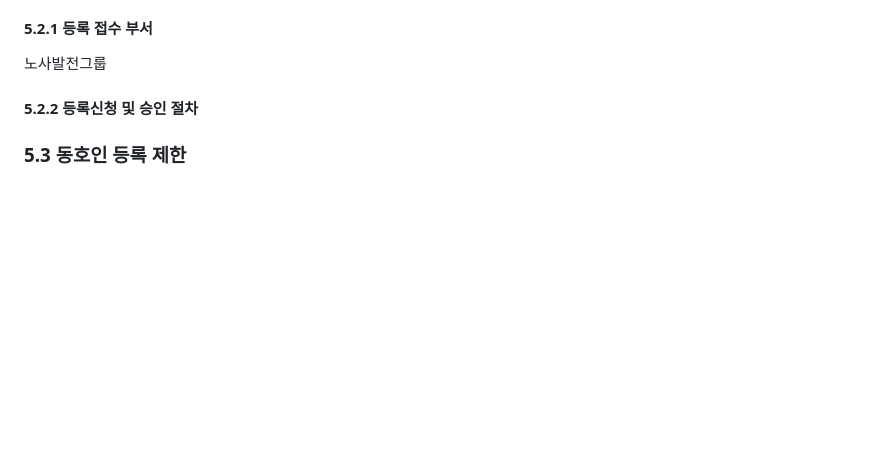
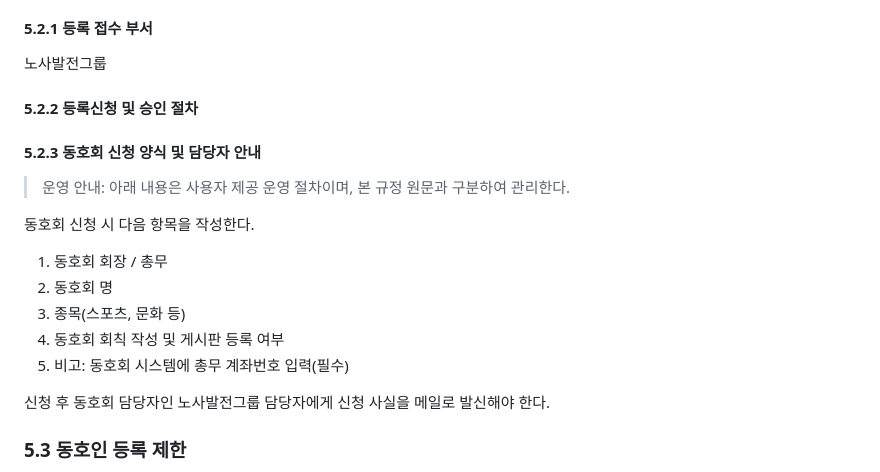
Before and after one commit to tiarlf77/KJH, a Markdown page: 규정/동호회 관리 규정.md, the part around the change. Rendered like a GitHub page; blank space fills up the shorter version.

Commit message:
docs: 동호회 신청 운영 안내 추가

```diff
--- a/규정/동호회 관리 규정.md
+++ b/규정/동호회 관리 규정.md
@@ -53,6 +53,20 @@
 노사발전그룹
 
 #### 5.2.2 등록신청 및 승인 절차
+
+#### 5.2.3 동호회 신청 양식 및 담당자 안내
+
+> 운영 안내: 아래 내용은 사용자 제공 운영 절차이며, 본 규정 원문과 구분하여 관리한다.
+
+동호회 신청 시 다음 항목을 작성한다.
+
+1. 동호회 회장 / 총무
+2. 동호회 명
+3. 종목(스포츠, 문화 등)
+4. 동호회 회칙 작성 및 게시판 등록 여부
+5. 비고: 동호회 시스템에 총무 계좌번호 입력(필수)
+
+신청 후 동호회 담당자인 노사발전그룹 담당자에게 신청 사실을 메일로 발신해야 한다.
 
 ### 5.3 동호인 등록 제한
 
```
